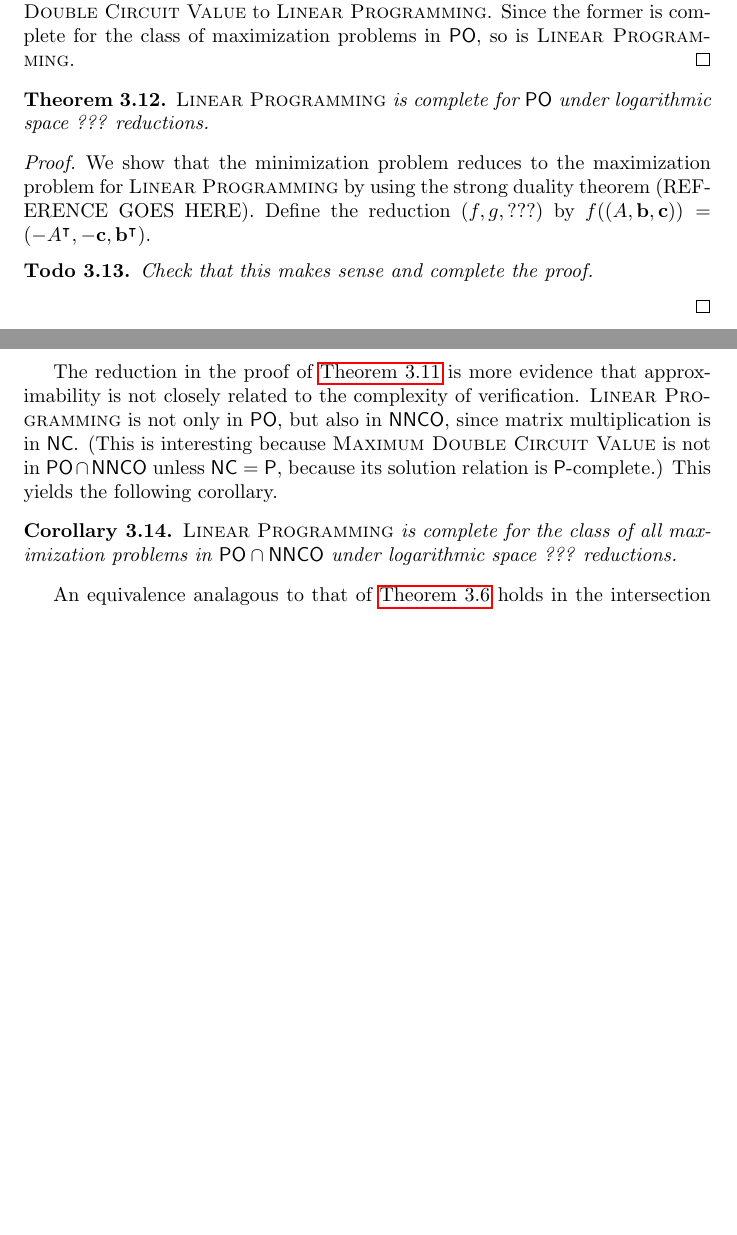
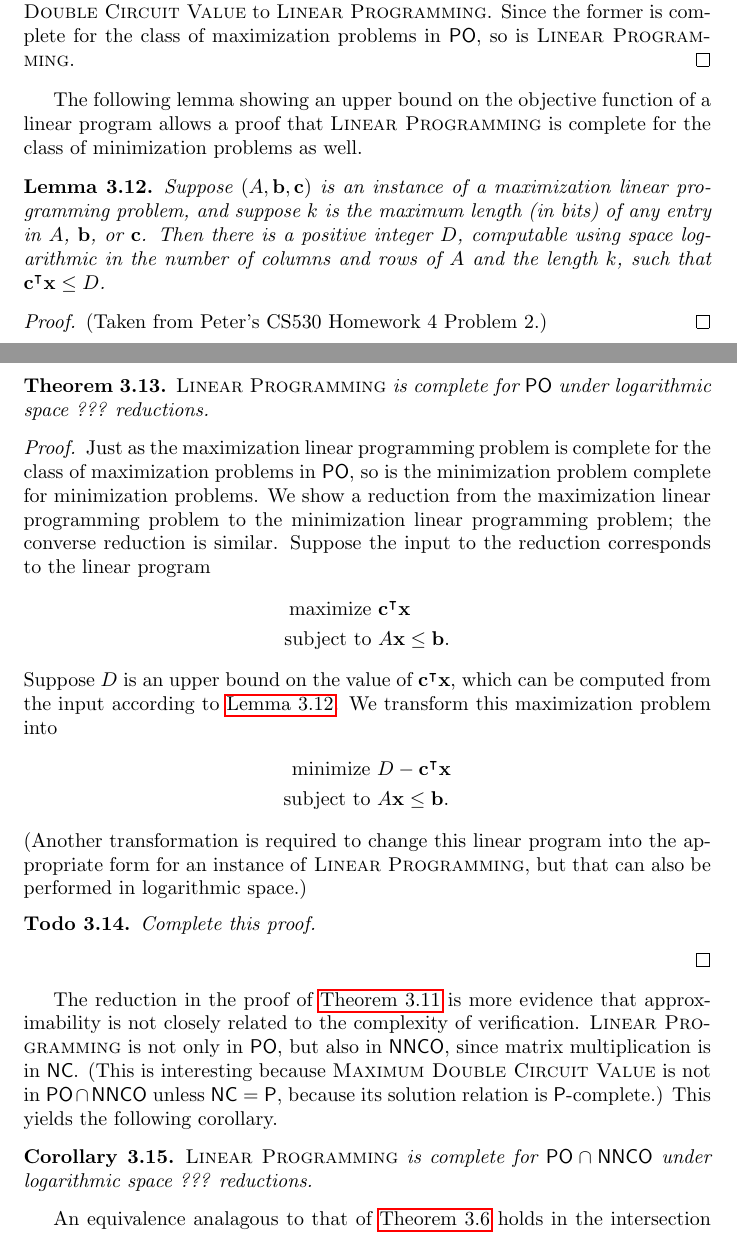
Before and after one commit to jfinkels/ncapproximation, a LaTeX document (ncapproximation.tex): two parts of pages 9 and 10 of 15, joined at a grey line, cut so that both start at the same text, the shorter picture padded with empty space. Compiled offline with pdfLaTeX.

Commit message:
Adds correct proof of LP completeness.

```diff
--- a/ncapproximation.tex
+++ b/ncapproximation.tex
@@ -13,6 +13,7 @@
 \declaretheorem[numberwithin=section]{theorem}
 \declaretheorem[numberlike=theorem]{conjecture}
 \declaretheorem[numberlike=theorem]{corollary}
+\declaretheorem[numberlike=theorem]{lemma}
 \declaretheorem[numberlike=theorem]{proposition}
 \declaretheorem[numberlike=theorem]{todo}
 \declaretheorem[numberlike=theorem, style=definition]{definition}
@@ -422,14 +423,37 @@ Also, each input has exactly one solution, so this problem is quite artificial.
   Since the former is complete for the class of maximization problems in \PO, so is \textsc{Linear Programming}.
 \end{proof}
 
+The following lemma showing an upper bound on the objective function of a linear program allows a proof that \textsc{Linear Programming} is complete for the class of minimization problems as well.
+
+\begin{lemma}\label{lem:upperbound}
+  Suppose $(A, \mathbf{b}, \mathbf{c})$ is an instance of a maximization linear programming problem, and suppose $k$ is the maximum length (in bits) of any entry in $A$, $\mathbf{b}$, or $\mathbf{c}$.
+  Then there is a positive integer $D$, computable using space logarithmic in the number of columns and rows of $A$ and the length $k$, such that $\mathbf{c}^\intercal \mathbf{x} \leq D$.
+\end{lemma}
+\begin{proof}
+  (Taken from Peter's CS530 Homework 4 Problem 2.)
+\end{proof}
+
 \begin{theorem}
   \textsc{Linear Programming} is complete for \PO{} under logarithmic space ??? reductions.
 \end{theorem}
 \begin{proof}
-  We show that the minimization problem reduces to the maximization problem for \textsc{Linear Programming} by using the strong duality theorem (REFERENCE GOES HERE).
-  Define the reduction $(f, g, ???)$ by $f((A, \mathbf{b}, \mathbf{c})) = (-A^\intercal, -\mathbf{c}, \mathbf{b}^\intercal)$.
+  Just as the maximization linear programming problem is complete for the class of maximization problems in \PO, so is the minimization problem complete for minimization problems.
+  We show a reduction from the maximization linear programming problem to the minimization linear programming problem; the converse reduction is similar.
+  Suppose the input to the reduction corresponds to the linear program
+  \begin{align*}
+    \text{maximize } & \mathbf{c}^\intercal \mathbf{x} \\
+    \text{subject to } & A \mathbf{x} \leq \mathbf{b}.
+  \end{align*}
+  Suppose $D$ is an upper bound on the value of $\mathbf{c}^\intercal \mathbf{x}$, which can be computed from the input according to \autoref{lem:upperbound}.
+  We transform this maximization problem into
+  \begin{align*}
+    \text{minimize } & D - \mathbf{c}^\intercal \mathbf{x} \\
+    \text{subject to } & A \mathbf{x} \leq \mathbf{b}.
+  \end{align*}
+  (Another transformation is required to change this linear program into the appropriate form for an instance of \textsc{Linear Programming}, but that can also be performed in logarithmic space.)
+
   \begin{todo}
-    Check that this makes sense and complete the proof.
+    Complete this proof.
   \end{todo}
 \end{proof}
 
@@ -439,7 +463,7 @@ The reduction in the proof of \autoref{thm:lpinpo} is more evidence that approxi
 This yields the following corollary.
 
 \begin{corollary}\label{cor:lpishard}
-  \textsc{Linear Programming} is complete for the class of all maximization problems in $\PO \cap \NNCO$ under logarithmic space ??? reductions.
+  \textsc{Linear Programming} is complete for $\PO \cap \NNCO$ under logarithmic space ??? reductions.
 \end{corollary}
 
 An equivalence analagous to that of \autoref{thm:nnconpo} holds in the intersection with \PO.
```
